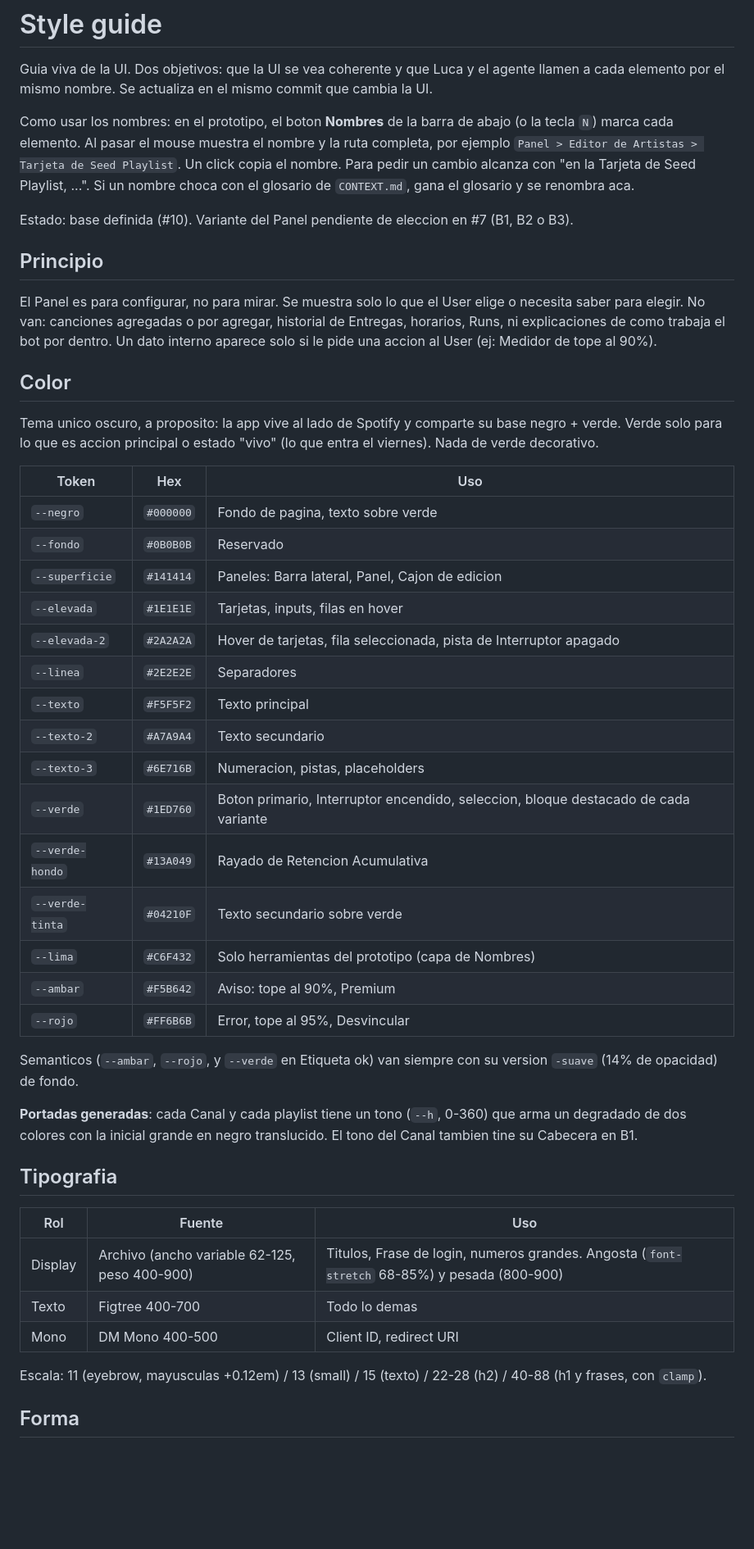
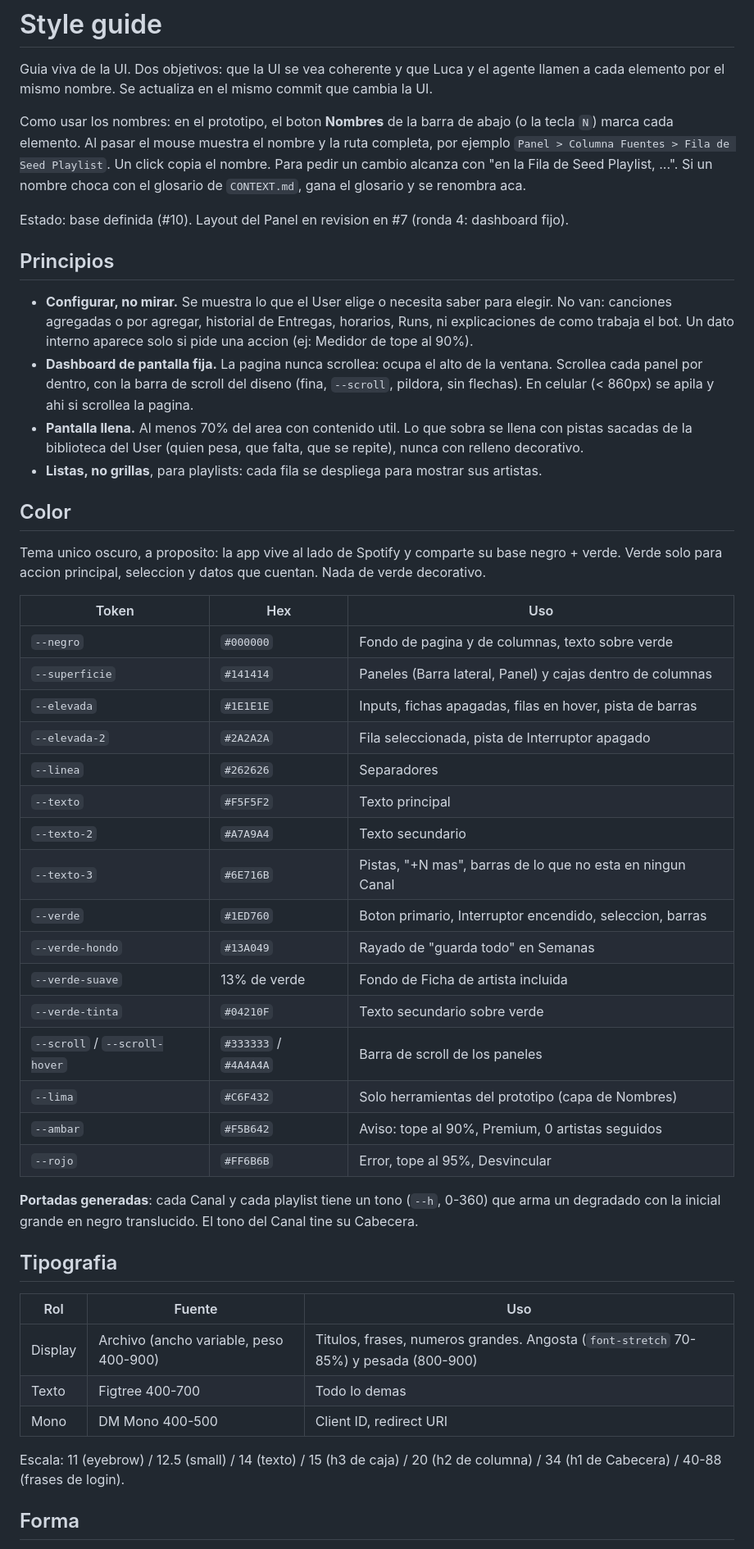
Before and after one commit to lucafassio/Spotify-New-Releases, a Markdown page: docs/design/style-guide.md, the part around one of its changes. Shown at 82% size. Drawn GitHub-style; blank space fills up the shorter version.

```diff
--- a/docs/design/style-guide.md
+++ b/docs/design/style-guide.md
@@ -5,60 +5,63 @@ cada elemento por el mismo nombre. Se actualiza en el mismo commit que cambia la
 
 Como usar los nombres: en el prototipo, el boton **Nombres** de la barra de abajo (o la tecla
 `N`) marca cada elemento. Al pasar el mouse muestra el nombre y la ruta completa, por ejemplo
-`Panel > Editor de Artistas > Tarjeta de Seed Playlist`. Un click copia el nombre. Para pedir un
-cambio alcanza con "en la Tarjeta de Seed Playlist, ...". Si un nombre choca con el glosario de
+`Panel > Columna Fuentes > Fila de Seed Playlist`. Un click copia el nombre. Para pedir un
+cambio alcanza con "en la Fila de Seed Playlist, ...". Si un nombre choca con el glosario de
 `CONTEXT.md`, gana el glosario y se renombra aca.
 
-Estado: base definida (#10). Variante del Panel pendiente de eleccion en #7 (B1, B2 o B3).
+Estado: base definida (#10). Layout del Panel en revision en #7 (ronda 4: dashboard fijo).
 
-## Principio
+## Principios
 
-El Panel es para configurar, no para mirar. Se muestra solo lo que el User elige o necesita
-saber para elegir. No van: canciones agregadas o por agregar, historial de Entregas, horarios,
-Runs, ni explicaciones de como trabaja el bot por dentro. Un dato interno aparece solo si le
-pide una accion al User (ej: Medidor de tope al 90%).
+- **Configurar, no mirar.** Se muestra lo que el User elige o necesita saber para elegir. No
+  van: canciones agregadas o por agregar, historial de Entregas, horarios, Runs, ni
+  explicaciones de como trabaja el bot. Un dato interno aparece solo si pide una accion (ej:
+  Medidor de tope al 90%).
+- **Dashboard de pantalla fija.** La pagina nunca scrollea: ocupa el alto de la ventana. Scrollea
+  cada panel por dentro, con la barra de scroll del diseno (fina, `--scroll`, pildora, sin
+  flechas). En celular (< 860px) se apila y ahi si scrollea la pagina.
+- **Pantalla llena.** Al menos 70% del area con contenido util. Lo que sobra se llena con
+  pistas sacadas de la biblioteca del User (quien pesa, que falta, que se repite), nunca con
+  relleno decorativo.
+- **Listas, no grillas**, para playlists: cada fila se despliega para mostrar sus artistas.
 
 ## Color
 
 Tema unico oscuro, a proposito: la app vive al lado de Spotify y comparte su base negro + verde.
-Verde solo para lo que es accion principal o estado "vivo" (lo que entra el viernes). Nada de
-verde decorativo.
+Verde solo para accion principal, seleccion y datos que cuentan. Nada de verde decorativo.
 
 | Token | Hex | Uso |
 | --- | --- | --- |
-| `--negro` | `#000000` | Fondo de pagina, texto sobre verde |
-| `--fondo` | `#0B0B0B` | Reservado |
-| `--superficie` | `#141414` | Paneles: Barra lateral, Panel, Cajon de edicion |
-| `--elevada` | `#1E1E1E` | Tarjetas, inputs, filas en hover |
-| `--elevada-2` | `#2A2A2A` | Hover de tarjetas, fila seleccionada, pista de Interruptor apagado |
-| `--linea` | `#2E2E2E` | Separadores |
+| `--negro` | `#000000` | Fondo de pagina y de columnas, texto sobre verde |
+| `--superficie` | `#141414` | Paneles (Barra lateral, Panel) y cajas dentro de columnas |
+| `--elevada` | `#1E1E1E` | Inputs, fichas apagadas, filas en hover, pista de barras |
+| `--elevada-2` | `#2A2A2A` | Fila seleccionada, pista de Interruptor apagado |
+| `--linea` | `#262626` | Separadores |
 | `--texto` | `#F5F5F2` | Texto principal |
 | `--texto-2` | `#A7A9A4` | Texto secundario |
-| `--texto-3` | `#6E716B` | Numeracion, pistas, placeholders |
-| `--verde` | `#1ED760` | Boton primario, Interruptor encendido, seleccion, bloque destacado de cada variante |
-| `--verde-hondo` | `#13A049` | Rayado de Retencion Acumulativa |
+| `--texto-3` | `#6E716B` | Pistas, "+N mas", barras de lo que no esta en ningun Canal |
+| `--verde` | `#1ED760` | Boton primario, Interruptor encendido, seleccion, barras |
+| `--verde-hondo` | `#13A049` | Rayado de "guarda todo" en Semanas |
+| `--verde-suave` | 13% de verde | Fondo de Ficha de artista incluida |
 | `--verde-tinta` | `#04210F` | Texto secundario sobre verde |
+| `--scroll` / `--scroll-hover` | `#333333` / `#4A4A4A` | Barra de scroll de los paneles |
 | `--lima` | `#C6F432` | Solo herramientas del prototipo (capa de Nombres) |
-| `--ambar` | `#F5B642` | Aviso: tope al 90%, Premium |
+| `--ambar` | `#F5B642` | Aviso: tope al 90%, Premium, 0 artistas seguidos |
 | `--rojo` | `#FF6B6B` | Error, tope al 95%, Desvincular |
 
-Semanticos (`--ambar`, `--rojo`, y `--verde` en Etiqueta ok) van siempre con su version
-`-suave` (14% de opacidad) de fondo.
-
 **Portadas generadas**: cada Canal y cada playlist tiene un tono (`--h`, 0-360) que arma un
-degradado de dos colores con la inicial grande en negro translucido. El tono del Canal tambien
-tine su Cabecera en B1.
+degradado con la inicial grande en negro translucido. El tono del Canal tine su Cabecera.
 
 ## Tipografia
 
 | Rol | Fuente | Uso |
 | --- | --- | --- |
-| Display | Archivo (ancho variable 62-125, peso 400-900) | Titulos, Frase de login, numeros grandes. Angosta (`font-stretch` 68-85%) y pesada (800-900) |
+| Display | Archivo (ancho variable, peso 400-900) | Titulos, frases, numeros grandes. Angosta (`font-stretch` 70-85%) y pesada (800-900) |
 | Texto | Figtree 400-700 | Todo lo demas |
 | Mono | DM Mono 400-500 | Client ID, redirect URI |
 
-Escala: 11 (eyebrow, mayusculas +0.12em) / 13 (small) / 15 (texto) / 22-28 (h2) / 40-88 (h1 y
-frases, con `clamp`).
+Escala: 11 (eyebrow) / 12.5 (small) / 14 (texto) / 15 (h3 de caja) / 20 (h2 de columna) / 34
+(h1 de Cabecera) / 40-88 (frases de login).
 
 ## Forma
 
```
Also changed, not shown: other parts of docs/design/style-guide.md (+55 -49 lines).
